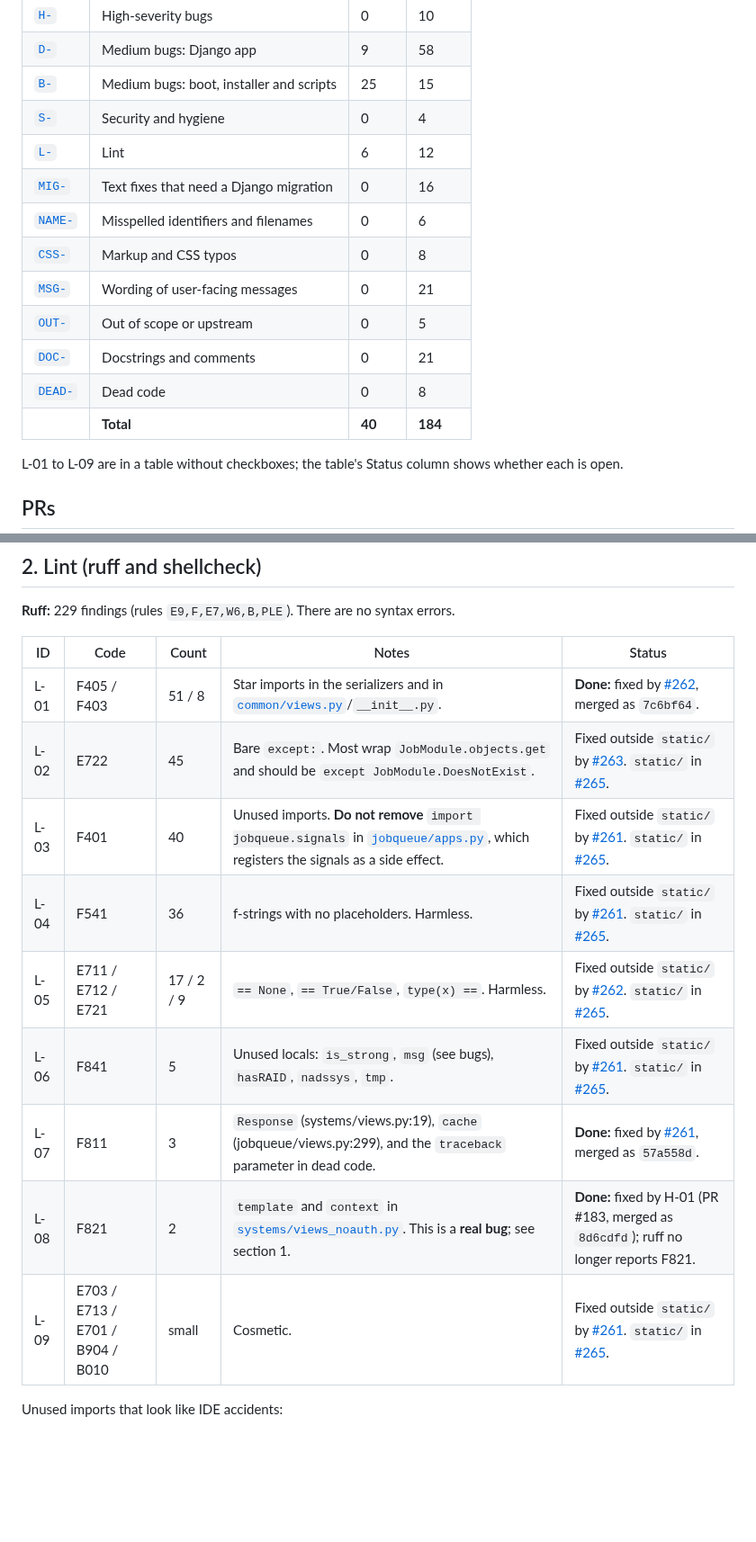
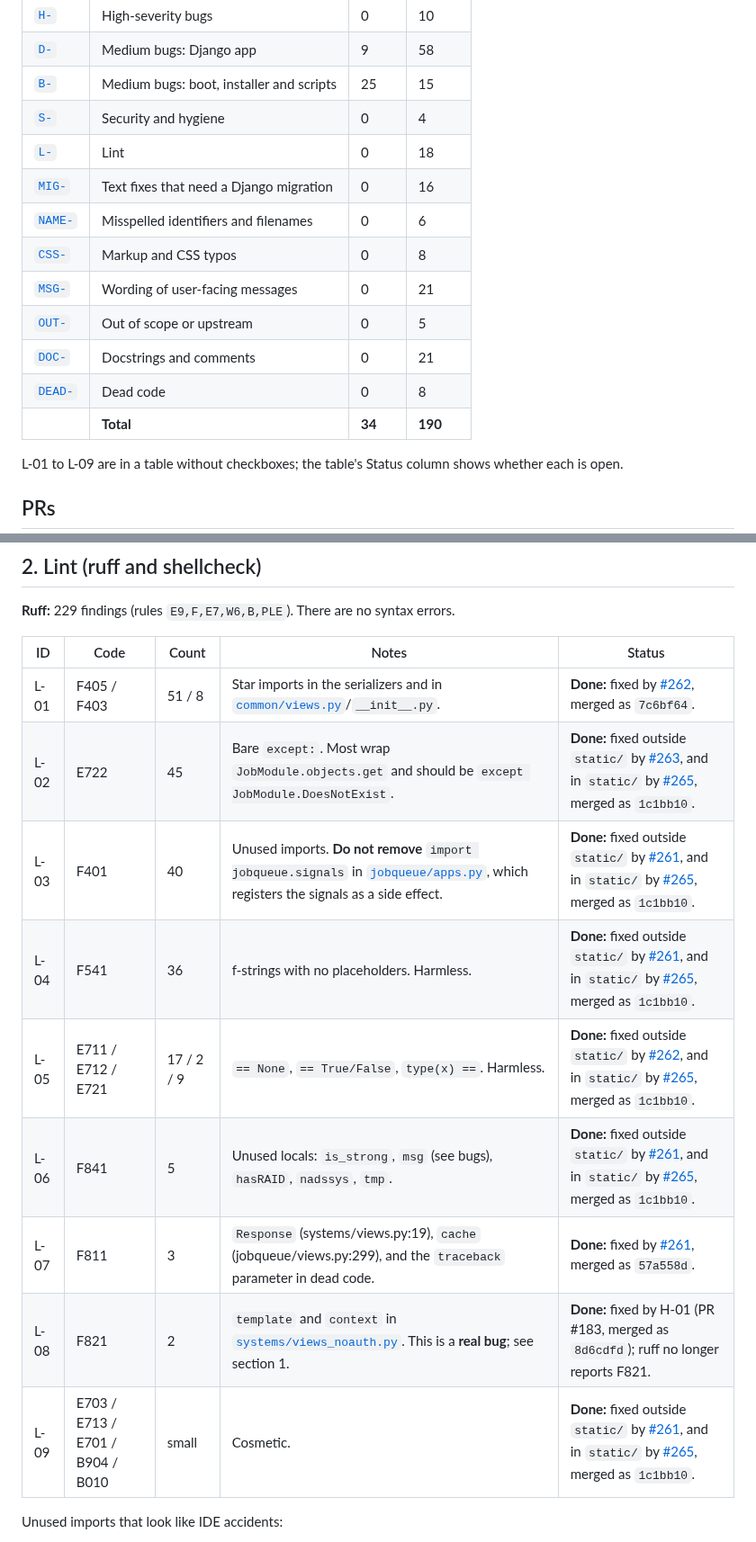
Before and after one commit to mprov-ng/mprov_control_center, a Markdown page: REVIEW-2026-10.md, 2 parts joined by grey strips. Shown at 90% size. GitHub-like rendering; blank space fills up the shorter version.

Commit message:
Tick the rest of the lint items, merged as #265
Assisted-By: Claude Opus 5.5 <noreply@anthropic.com>
Signed-off-by: Jason Williams <uberlinuxguy@gmail.com>

```diff
--- a/REVIEW-2026-10.md
+++ b/REVIEW-2026-10.md
@@ -18,7 +18,7 @@ Each open item has an ID. Ask for one by name, for example "fix H-01", or for a
 | [`D-`](#medium-django-app) | Medium bugs: Django app | 9 | 58 |
 | [`B-`](#medium-boot-installer-and-scripts) | Medium bugs: boot, installer and scripts | 25 | 15 |
 | [`S-`](#security-and-hygiene) | Security and hygiene | 0 | 4 |
-| [`L-`](#2-lint-ruff-and-shellcheck) | Lint | 6 | 12 |
+| [`L-`](#2-lint-ruff-and-shellcheck) | Lint | 0 | 18 |
 | [`MIG-`](#needs-a-django-migration-model-help_text-verbose_name-default-or-meta) | Text fixes that need a Django migration | 0 | 16 |
 | [`NAME-`](#identifiers-and-filenames-code-changes) | Misspelled identifiers and filenames | 0 | 6 |
 | [`CSS-`](#markup-and-css-changes-rendering) | Markup and CSS typos | 0 | 8 |
@@ -26,7 +26,7 @@ Each open item has an ID. Ask for one by name, for example "fix H-01", or for a
 | [`OUT-`](#out-of-scope-or-upstream) | Out of scope or upstream | 0 | 5 |
 | [`DOC-`](#4-docstrings-and-comments-that-were-not-fixed) | Docstrings and comments | 0 | 21 |
 | [`DEAD-`](#5-dead-code) | Dead code | 0 | 8 |
-| | **Total** | **40** | **184** |
+| | **Total** | **34** | **190** |
 
 L-01 to L-09 are in a table without checkboxes; the table's Status column shows whether each is open.
 
@@ -386,14 +386,14 @@ H-01 to H-09 and DEAD-08 were cut off `main` at `146e36b` and pushed 2026-10-15.
 | ID | Code | Count | Notes | Status |
 |---|---|---|---|---|
 | L-01 | F405 / F403 | 51 / 8 | Star imports in the serializers and in [`common/views.py`](common/views.py)/`__init__.py`. | **Done:** fixed by [#262](https://github.com/mprov-ng/mprov_control_center/pull/262), merged as `7c6bf64`. |
-| L-02 | E722 | 45 | Bare `except:`. Most wrap `JobModule.objects.get` and should be `except JobModule.DoesNotExist`. | Fixed outside `static/` by [#263](https://github.com/mprov-ng/mprov_control_center/pull/263). `static/` in [#265](https://github.com/mprov-ng/mprov_control_center/pull/265). |
-| L-03 | F401 | 40 | Unused imports. **Do not remove** `import jobqueue.signals` in [`jobqueue/apps.py`](jobqueue/apps.py), which registers the signals as a side effect. | Fixed outside `static/` by [#261](https://github.com/mprov-ng/mprov_control_center/pull/261). `static/` in [#265](https://github.com/mprov-ng/mprov_control_center/pull/265). |
-| L-04 | F541 | 36 | f-strings with no placeholders. Harmless. | Fixed outside `static/` by [#261](https://github.com/mprov-ng/mprov_control_center/pull/261). `static/` in [#265](https://github.com/mprov-ng/mprov_control_center/pull/265). |
-| L-05 | E711 / E712 / E721 | 17 / 2 / 9 | `== None`, `== True/False`, `type(x) ==`. Harmless. | Fixed outside `static/` by [#262](https://github.com/mprov-ng/mprov_control_center/pull/262). `static/` in [#265](https://github.com/mprov-ng/mprov_control_center/pull/265). |
-| L-06 | F841 | 5 | Unused locals: `is_strong`, `msg` (see bugs), `hasRAID`, `nadssys`, `tmp`. | Fixed outside `static/` by [#261](https://github.com/mprov-ng/mprov_control_center/pull/261). `static/` in [#265](https://github.com/mprov-ng/mprov_control_center/pull/265). |
+| L-02 | E722 | 45 | Bare `except:`. Most wrap `JobModule.objects.get` and should be `except JobModule.DoesNotExist`. | **Done:** fixed outside `static/` by [#263](https://github.com/mprov-ng/mprov_control_center/pull/263), and in `static/` by [#265](https://github.com/mprov-ng/mprov_control_center/pull/265), merged as `1c1bb10`. |
+| L-03 | F401 | 40 | Unused imports. **Do not remove** `import jobqueue.signals` in [`jobqueue/apps.py`](jobqueue/apps.py), which registers the signals as a side effect. | **Done:** fixed outside `static/` by [#261](https://github.com/mprov-ng/mprov_control_center/pull/261), and in `static/` by [#265](https://github.com/mprov-ng/mprov_control_center/pull/265), merged as `1c1bb10`. |
+| L-04 | F541 | 36 | f-strings with no placeholders. Harmless. | **Done:** fixed outside `static/` by [#261](https://github.com/mprov-ng/mprov_control_center/pull/261), and in `static/` by [#265](https://github.com/mprov-ng/mprov_control_center/pull/265), merged as `1c1bb10`. |
+| L-05 | E711 / E712 / E721 | 17 / 2 / 9 | `== None`, `== True/False`, `type(x) ==`. Harmless. | **Done:** fixed outside `static/` by [#262](https://github.com/mprov-ng/mprov_control_center/pull/262), and in `static/` by [#265](https://github.com/mprov-ng/mprov_control_center/pull/265), merged as `1c1bb10`. |
+| L-06 | F841 | 5 | Unused locals: `is_strong`, `msg` (see bugs), `hasRAID`, `nadssys`, `tmp`. | **Done:** fixed outside `static/` by [#261](https://github.com/mprov-ng/mprov_control_center/pull/261), and in `static/` by [#265](https://github.com/mprov-ng/mprov_control_center/pull/265), merged as `1c1bb10`. |
 | L-07 | F811 | 3 | `Response` (systems/views.py:19), `cache` (jobqueue/views.py:299), and the `traceback` parameter in dead code. | **Done:** fixed by [#261](https://github.com/mprov-ng/mprov_control_center/pull/261), merged as `57a558d`. |
 | L-08 | F821 | 2 | `template` and `context` in [`systems/views_noauth.py`](systems/views_noauth.py). This is a **real bug**; see section 1. | **Done:** fixed by H-01 (PR #183, merged as `8d6cdfd`); ruff no longer reports F821. |
-| L-09 | E703 / E713 / E701 / B904 / B010 | small | Cosmetic. | Fixed outside `static/` by [#261](https://github.com/mprov-ng/mprov_control_center/pull/261). `static/` in [#265](https://github.com/mprov-ng/mprov_control_center/pull/265). |
+| L-09 | E703 / E713 / E701 / B904 / B010 | small | Cosmetic. | **Done:** fixed outside `static/` by [#261](https://github.com/mprov-ng/mprov_control_center/pull/261), and in `static/` by [#265](https://github.com/mprov-ng/mprov_control_center/pull/265), merged as `1c1bb10`. |
 
 Unused imports that look like IDE accidents:
 - [x] **L-10** [`systems/serializers.py`](systems/serializers.py): `array.array`, `pyexpat.model`.
```
Also changed, not shown: other parts of REVIEW-2026-10.md (+1 -1 lines).
